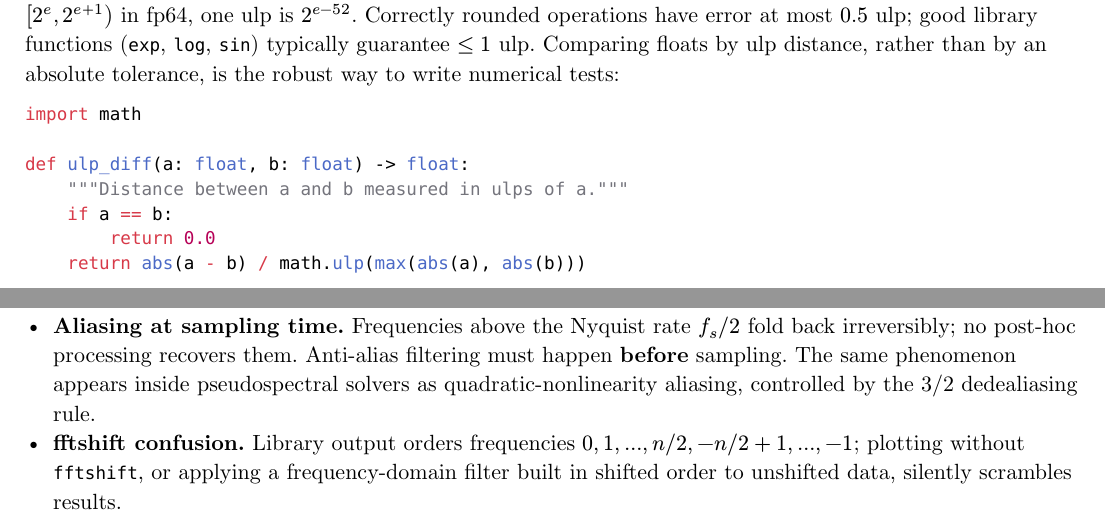
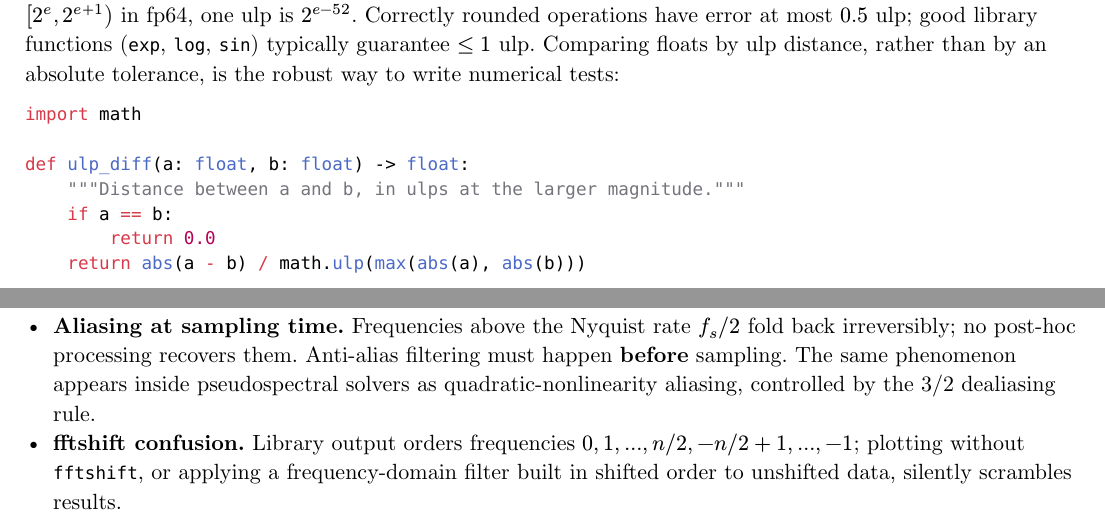
Before and after one commit to poyea/grimoire, a Typst document (numerical-computing.typ, which reads numerical-computing/fft.typ, numerical-computing/floating-point.typ): two parts of pages 4 and 24 of 32, joined at a grey line, cut so that both start at the same text. Compiled offline with Typst 0.15.

Commit message:
numerical-computing: fix dealiasing typo and ulp_diff docstring

```diff
--- a/numerical-computing/fft.typ
+++ b/numerical-computing/fft.typ
@@ -56,7 +56,7 @@ $ (parallel hat(X) - X parallel_2) / (parallel X parallel_2) = O(u log n) $
 
 - *Circular wraparound.* Forgetting to zero-pad before convolution aliases the result. Pad to $m + n - 1$ (then to a fast length).
 - *Spectral leakage.* The DFT assumes the window is one exact period. A sinusoid not landing on a bin center smears across the spectrum as the window's transform (a sinc, for the implicit rectangular window). Apply a window function — Hann for general use, flat-top for amplitude accuracy, Kaiser to dial the tradeoff — and accept the resolution-versus-leakage compromise; windows also change the effective noise bandwidth, which matters when calibrating power spectra.
-- *Aliasing at sampling time.* Frequencies above the Nyquist rate $f_s \/ 2$ fold back irreversibly; no post-hoc processing recovers them. Anti-alias filtering must happen *before* sampling. The same phenomenon appears inside pseudospectral solvers as quadratic-nonlinearity aliasing, controlled by the 3/2 dedealiasing rule.
+- *Aliasing at sampling time.* Frequencies above the Nyquist rate $f_s \/ 2$ fold back irreversibly; no post-hoc processing recovers them. Anti-alias filtering must happen *before* sampling. The same phenomenon appears inside pseudospectral solvers as quadratic-nonlinearity aliasing, controlled by the 3/2 dealiasing rule.
 - *fftshift confusion.* Library output orders frequencies $0, 1, ..., n\/2, -n\/2+1, ..., -1$; plotting without `fftshift`, or applying a frequency-domain filter built in shifted order to unshifted data, silently scrambles results.
 - *Nonuniform samples.* The FFT requires a uniform grid. For irregular sampling use NUFFT (gridding with carefully chosen kernels, e.g. FINUFFT) or the Lomb-Scargle periodogram — interpolating onto a uniform grid first biases the spectrum.
 
--- a/numerical-computing/floating-point.typ
+++ b/numerical-computing/floating-point.typ
@@ -47,7 +47,7 @@ A *ulp* (unit in the last place) of $x$ is the spacing of representable numbers
 import math
 
 def ulp_diff(a: float, b: float) -> float:
-    """Distance between a and b measured in ulps of a."""
+    """Distance between a and b, in ulps at the larger magnitude."""
     if a == b:
         return 0.0
     return abs(a - b) / math.ulp(max(abs(a), abs(b)))
```
